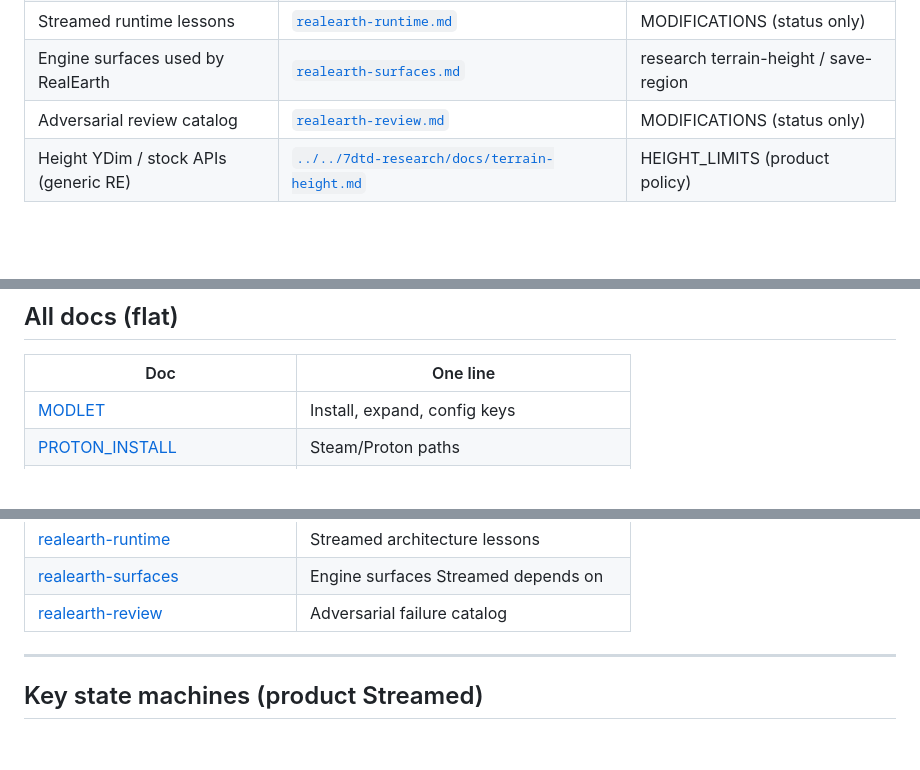
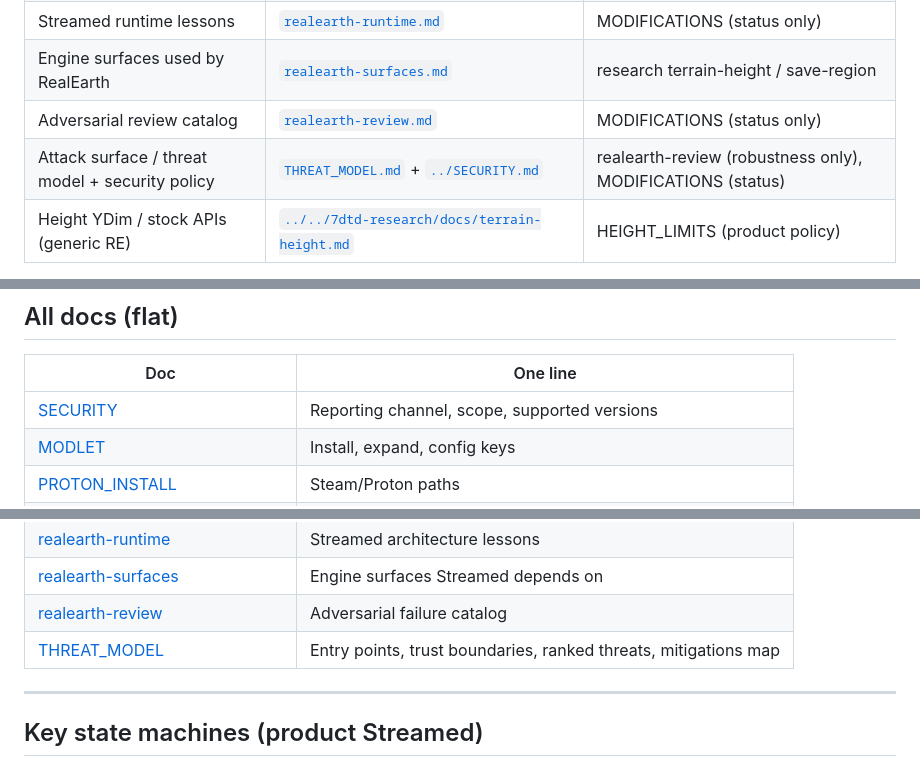
Before and after one commit to hordeforge/7dtd-realearth, a Markdown page: docs/INDEX.md, 3 parts joined by grey strips. Rendered like a GitHub page; blank space fills up the shorter version.

```diff
--- a/docs/INDEX.md
+++ b/docs/INDEX.md
@@ -58,6 +58,7 @@ flowchart TB
 | Streamed runtime lessons | [`realearth-runtime.md`](realearth-runtime.md) | MODIFICATIONS (status only) |
 | Engine surfaces used by RealEarth | [`realearth-surfaces.md`](realearth-surfaces.md) | research terrain-height / save-region |
 | Adversarial review catalog | [`realearth-review.md`](realearth-review.md) | MODIFICATIONS (status only) |
+| Attack surface / threat model + security policy | [`THREAT_MODEL.md`](THREAT_MODEL.md) + [`../SECURITY.md`](../SECURITY.md) | realearth-review (robustness only), MODIFICATIONS (status) |
 | Height YDim / stock APIs (generic RE) | [`../../7dtd-research/docs/terrain-height.md`](../../7dtd-research/docs/terrain-height.md) | HEIGHT_LIMITS (product policy) |
 
 **Status tags** (MODIFICATIONS + TODO only): **Done** · **Partial** · **Needed** · **Later** · **Ops**.
@@ -102,6 +103,7 @@ Never mark Done without live measure (GAP evidence checklist).
 
 | Doc | One line |
 |---|---|
+| [SECURITY](../SECURITY.md) | Reporting channel, scope, supported versions |
 | [MODLET](MODLET.md) | Install, expand, config keys |
 | [PROTON_INSTALL](PROTON_INSTALL.md) | Steam/Proton paths |
 | [GAME_VERSION](GAME_VERSION.md) | Local pins |
@@ -125,6 +127,7 @@ Never mark Done without live measure (GAP evidence checklist).
 | [realearth-runtime](realearth-runtime.md) | Streamed architecture lessons |
 | [realearth-surfaces](realearth-surfaces.md) | Engine surfaces Streamed depends on |
 | [realearth-review](realearth-review.md) | Adversarial failure catalog |
+| [THREAT_MODEL](THREAT_MODEL.md) | Entry points, trust boundaries, ranked threats, mitigations map |
 
 ---
 
```
Also changed, not shown: other parts of docs/INDEX.md (+1 -0 lines), SECURITY.md (added, +34 -0 lines), docs/THREAT_MODEL.md (added, +112 -0 lines).
